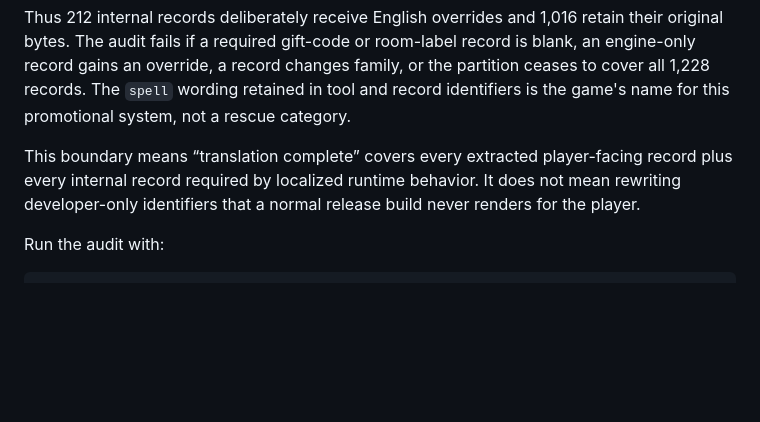
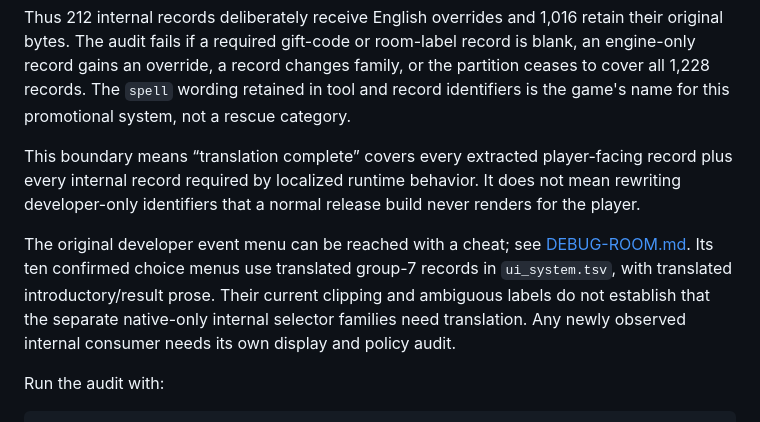
Before and after one commit to joey-astrologo/Shiren-GB2-Magic-Castle-of-the-Desert, a Markdown page: docs/internal-text-audit.md, the part around the change. GitHub-like rendering; blank space fills up the shorter version.

````diff
--- a/docs/internal-text-audit.md
+++ b/docs/internal-text-audit.md
@@ -29,6 +29,13 @@ record plus every internal record required by localized runtime behavior. It
 does not mean rewriting developer-only identifiers that a normal release build
 never renders for the player.
 
+The original developer event menu can be reached with a cheat; see
+[DEBUG-ROOM.md](DEBUG-ROOM.md). Its ten confirmed choice menus use translated
+group-7 records in `ui_system.tsv`, with translated introductory/result prose.
+Their current clipping and ambiguous labels do not establish that the separate
+native-only internal selector families need translation. Any newly observed
+internal consumer needs its own display and policy audit.
+
 Run the audit with:
 
 ```sh
````
Also changed, not shown: docs/DEBUG-ROOM.md (added, +273 -0 lines), docs/MENU_ACTION_AUDIT.md (+7 -0 lines), docs/README.md (+1 -0 lines), docs/images/debug-room/flags.png (added), docs/images/debug-room/items.png (added), docs/images/debug-room/main.png (added), docs/images/debug-room/meat-1.png (added), 4 other files.
